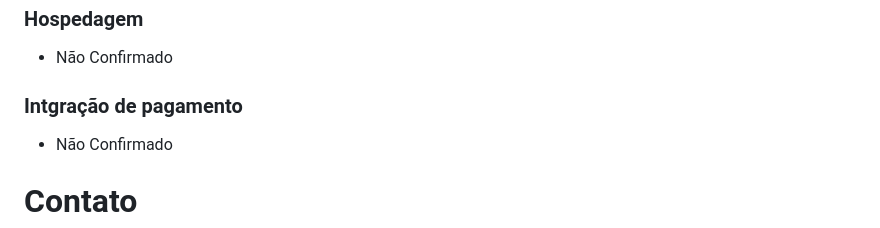
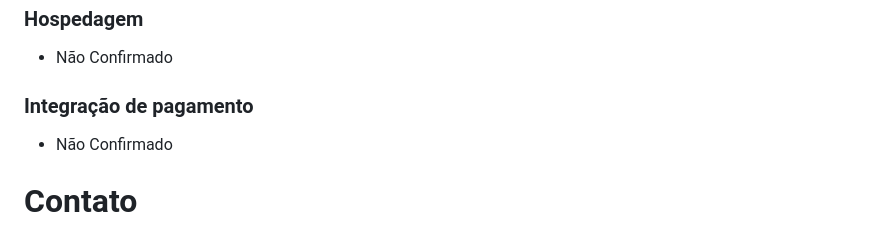
Before and after one commit to josuehasspereira/TecHass, a Markdown page: README.md, the part around the change. Drawn GitHub-style.

Commit message:
Ajustado erro de escrita

```diff
--- a/README.md
+++ b/README.md
@@ -157,7 +157,7 @@ Este documento de casos de uso fornece uma visão geral das principais funcional
 ### Hospedagem
 - Não Confirmado
 
-### Intgração de pagamento
+### Integração de pagamento
 - Não Confirmado
 
 # Contato
```
